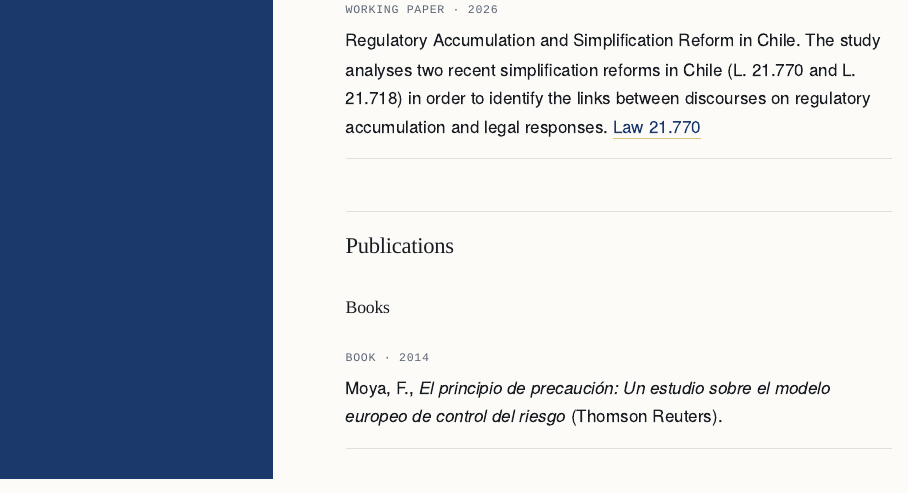
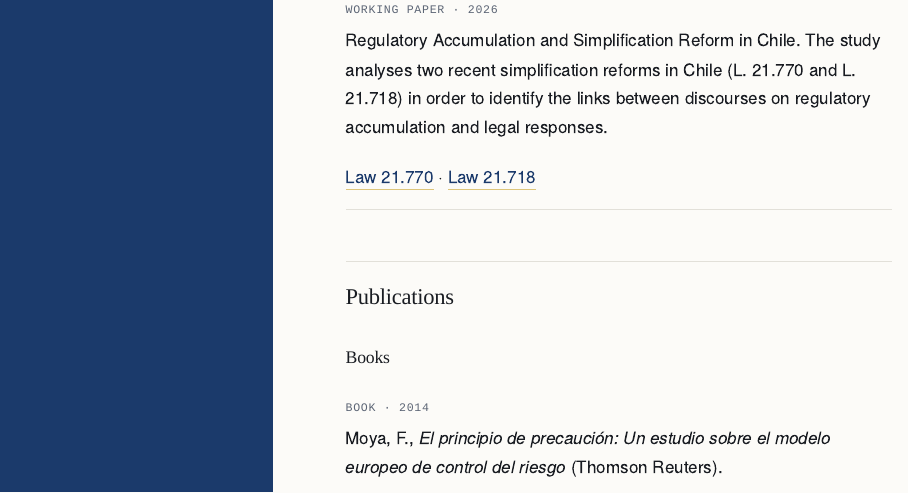
Before and after one commit to franciscamoyamarchi/franciscamoyamarchi.github.io, an R Markdown document (research.Rmd): the page in a window 1100 px wide, from 940 px down. Rendered offline with R 4.5, knitr and Pandoc, with nearby package versions.

Commit message:
Research: agregar enlace a Ley 21.718 y bajar ambos enlaces a su propia linea

```diff
--- a/research.Rmd
+++ b/research.Rmd
@@ -35,7 +35,10 @@ public services, administrative sanctions and environmental law.
   **Regulatory Accumulation and Simplification Reform in Chile.** The study
   analyses two recent simplification reforms in Chile (L. 21.770 and L.
   21.718) in order to identify the links between discourses on regulatory
-  accumulation and legal responses. [Law 21.770](https://www.bcn.cl/leychile/navegar?idNorma=1216930)
+  accumulation and legal responses.
+
+  [Law 21.770](https://www.bcn.cl/leychile/navegar?idNorma=1216930) ·
+  [Law 21.718](https://www.bcn.cl/leychile/navegar?idNorma=1208743)
 :::
 
 ## Publications
```
Also changed, not shown: 1 other file.
